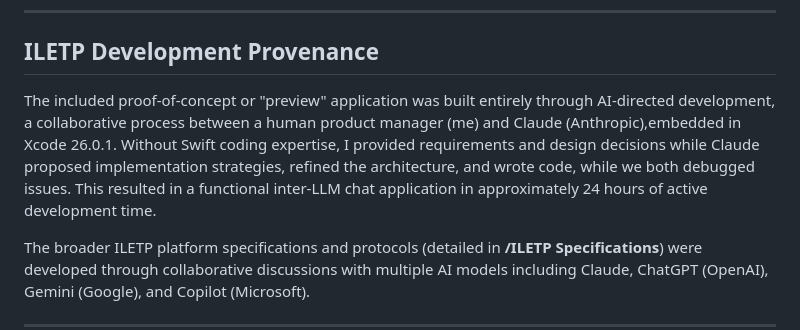
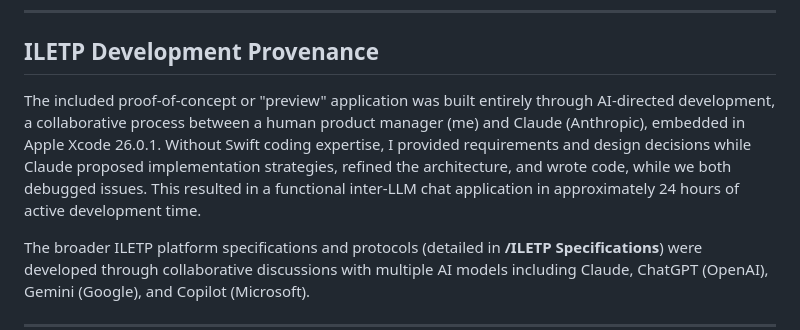
Before and after one commit to peterzan/ILETP, a Markdown page: README.md, the part around the change. Rendered like a GitHub page.

Commit message:
Fix typo in README regarding Xcode version

```diff
--- a/README.md
+++ b/README.md
@@ -35,7 +35,7 @@ Current AI tools force users to:
 
 ## ILETP Development Provenance
 
-The included proof-of-concept or "preview" application was built entirely through AI-directed development, a collaborative process between a human product manager (me) and Claude (Anthropic),embedded in Xcode 26.0.1.  Without Swift coding expertise, I provided requirements and design decisions while Claude proposed implementation strategies, refined the architecture, and wrote code, while we both debugged issues. This resulted in a functional inter-LLM chat application in approximately 24 hours of active development time.
+The included proof-of-concept or "preview" application was built entirely through AI-directed development, a collaborative process between a human product manager (me) and Claude (Anthropic), embedded in Apple Xcode 26.0.1.  Without Swift coding expertise, I provided requirements and design decisions while Claude proposed implementation strategies, refined the architecture, and wrote code, while we both debugged issues. This resulted in a functional inter-LLM chat application in approximately 24 hours of active development time.
 
 The broader ILETP platform specifications and protocols (detailed in **/ILETP Specifications**) were developed through collaborative discussions with multiple AI models including Claude, ChatGPT (OpenAI), Gemini (Google), and Copilot (Microsoft).
 
```
